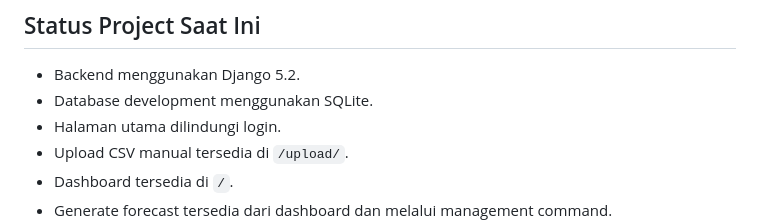
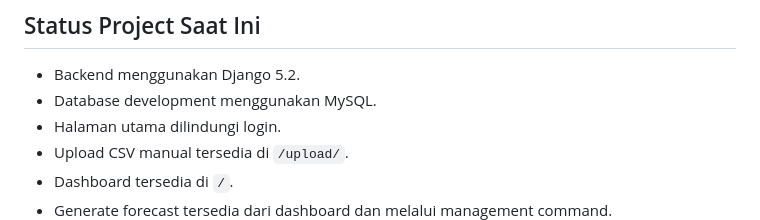
Before and after one commit to Freddy47588/django-arima-wearemania-traffic-forecasting, a Markdown page: README.md, the part around the change. GitHub-like rendering.

Commit message:
Update database development from SQLite to MySQL

```diff
--- a/README.md
+++ b/README.md
@@ -7,7 +7,7 @@ Project saat ini berfokus pada workflow upload CSV manual. Data dari CSV dibersi
 ## Status Project Saat Ini
 
 - Backend menggunakan Django 5.2.
-- Database development menggunakan SQLite.
+- Database development menggunakan MySQL.
 - Halaman utama dilindungi login.
 - Upload CSV manual tersedia di `/upload/`.
 - Dashboard tersedia di `/`.
```
